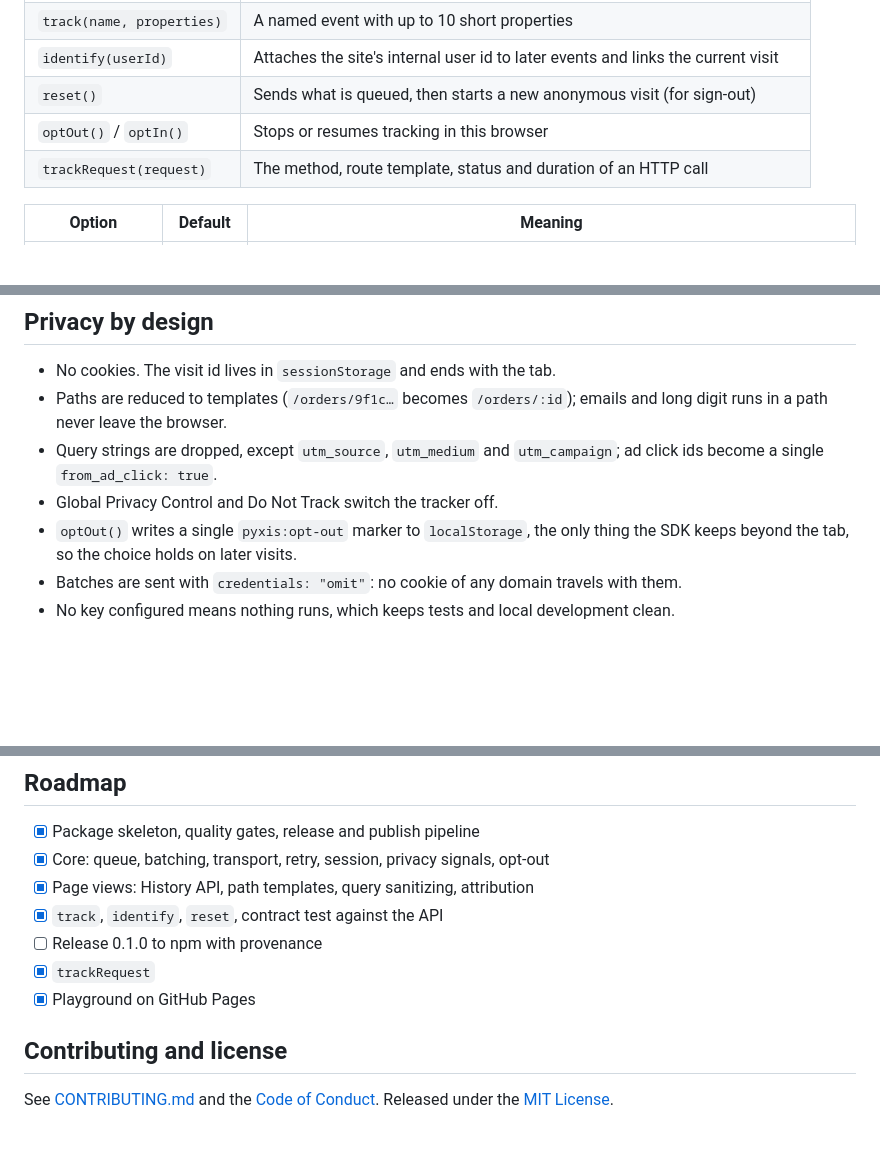
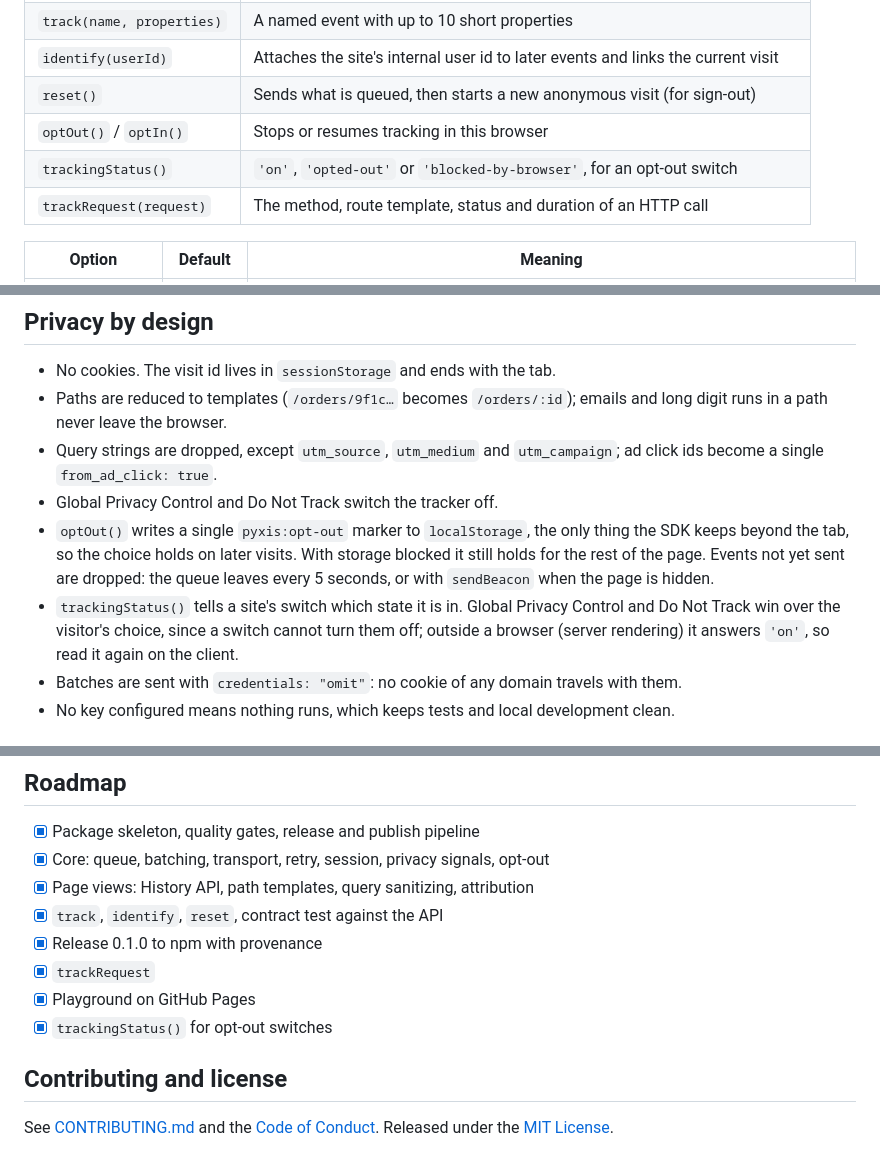
Before and after one commit to samuelcsantana/pyxis-sdk, a Markdown page: README.md, 3 parts joined by grey strips. GitHub-like rendering; blank space fills up the shorter version.

Commit message:
docs(readme): document trackingStatus() and what an opt-out drops
The API table lists trackingStatus(), and the privacy section says which state wins, what it
answers outside a browser, that an opt-out holds for the page with storage blocked, and that it
drops the events not yet sent (the BolsoVerde integration found that one undocumented). The
roadmap's release line is ticked: 0.1.0 is on npm with provenance.

```diff
--- a/README.md
+++ b/README.md
@@ -69,6 +69,7 @@ reset();
 | `identify(userId)`        | Attaches the site's internal user id to later events and links the current visit |
 | `reset()`                 | Sends what is queued, then starts a new anonymous visit (for sign-out)           |
 | `optOut()` / `optIn()`    | Stops or resumes tracking in this browser                                        |
+| `trackingStatus()`        | `'on'`, `'opted-out'` or `'blocked-by-browser'`, for an opt-out switch           |
 | `trackRequest(request)`   | The method, route template, status and duration of an HTTP call                  |
 
 | Option          | Default  | Meaning                                                                                          |
@@ -124,7 +125,12 @@ status `0` means no response arrived. An optional `errorCode` carries your API's
   become a single `from_ad_click: true`.
 - Global Privacy Control and Do Not Track switch the tracker off.
 - `optOut()` writes a single `pyxis:opt-out` marker to `localStorage`, the only thing the SDK
-  keeps beyond the tab, so the choice holds on later visits.
+  keeps beyond the tab, so the choice holds on later visits. With storage blocked it still holds
+  for the rest of the page. Events not yet sent are dropped: the queue leaves every 5 seconds, or
+  with `sendBeacon` when the page is hidden.
+- `trackingStatus()` tells a site's switch which state it is in. Global Privacy Control and Do Not
+  Track win over the visitor's choice, since a switch cannot turn them off; outside a browser
+  (server rendering) it answers `'on'`, so read it again on the client.
 - Batches are sent with `credentials: "omit"`: no cookie of any domain travels with them.
 - No key configured means nothing runs, which keeps tests and local development clean.
 
@@ -217,9 +223,10 @@ against the upstream document, so a breaking change in the API shows up here the
 - [x] Core: queue, batching, transport, retry, session, privacy signals, opt-out
 - [x] Page views: History API, path templates, query sanitizing, attribution
 - [x] `track`, `identify`, `reset`, contract test against the API
-- [ ] Release 0.1.0 to npm with provenance
+- [x] Release 0.1.0 to npm with provenance
 - [x] `trackRequest`
 - [x] Playground on GitHub Pages
+- [x] `trackingStatus()` for opt-out switches
 
 ## Contributing and license
 
```
